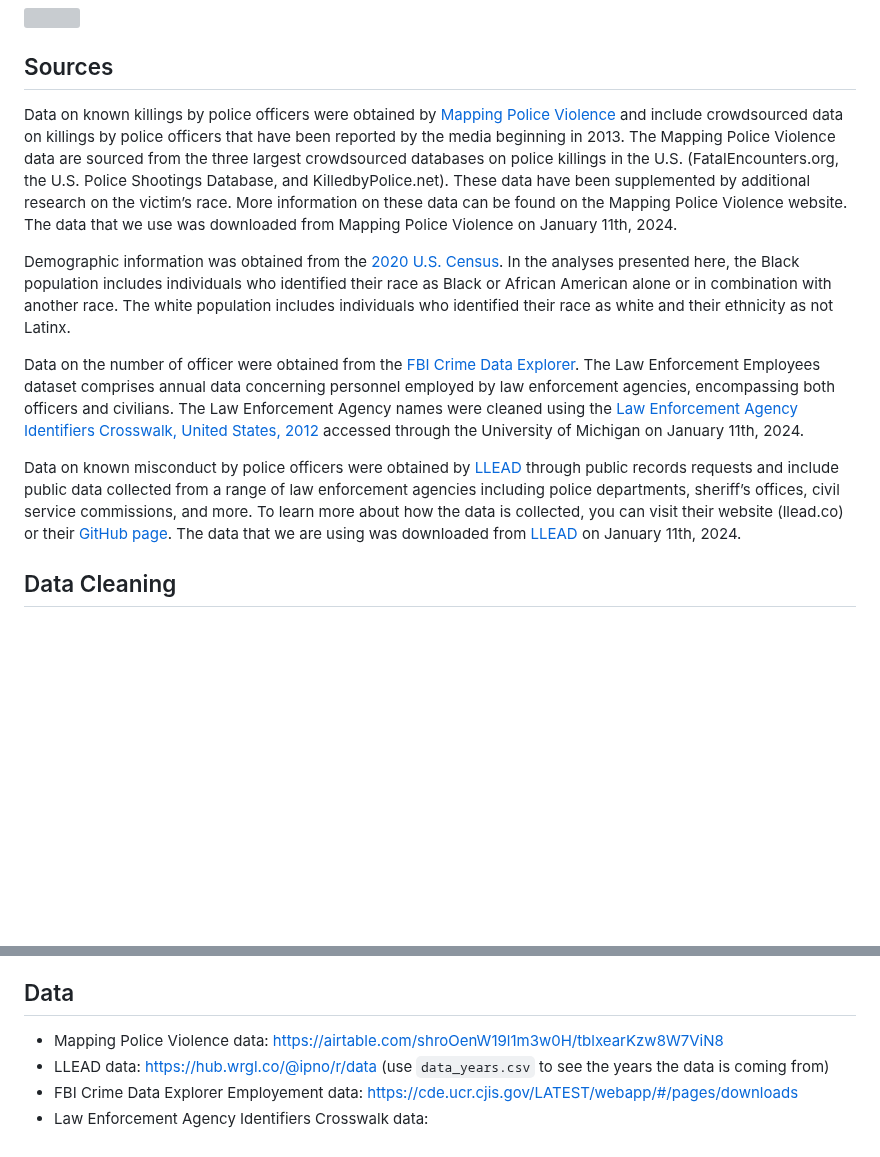
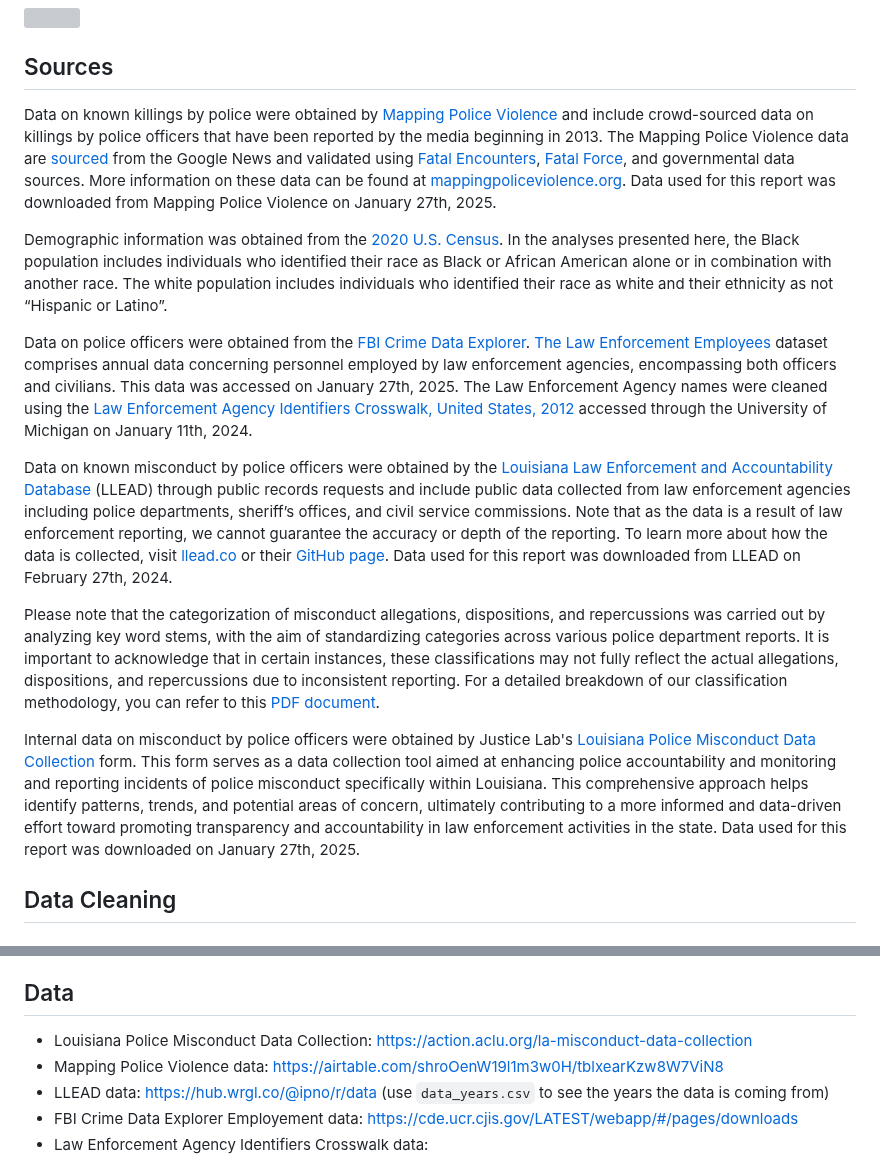
Before and after one commit to aclu-national/JL_dashboard, a Markdown page: README.md, 2 parts joined by grey strips. Drawn GitHub-style; blank space fills up the shorter version; grey boxes are pictures that could not be loaded.

```diff
--- a/README.md
+++ b/README.md
@@ -22,13 +22,18 @@ We are committed to holding the police accountable for their actions. This invol
 <img src = https://github.com/aclu-national/JL_dashboard_test2/blob/fdcea16566ab7e170e9151b82c4c53019b1bad4d/image/git_structure >
 
 ## Sources
-Data on known killings by police officers were obtained by [Mapping Police Violence](https://airtable.com/shroOenW19l1m3w0H/tblxearKzw8W7ViN8) and include crowdsourced data on killings by police officers that have been reported by the media beginning in 2013. The Mapping Police Violence data are sourced from the three largest crowdsourced databases on police killings in the U.S. (FatalEncounters.org, the U.S. Police Shootings Database, and KilledbyPolice.net). These data have been supplemented by additional research on the victim’s race. More information on these data can be found on the Mapping Police Violence website. The data that we use was downloaded from Mapping Police Violence on January 11th, 2024.
+Data on known killings by police were obtained by [Mapping Police Violence](http://mappingpoliceviolence.org/) and include crowd-sourced data on killings by police officers that have been reported by the media beginning in 2013. The Mapping Police Violence data are [sourced](https://mappingpoliceviolence.org/methodology) from the Google News and validated using [Fatal Encounters](https://fatalencounters.org/), [Fatal Force](https://www.washingtonpost.com/graphics/investigations/police-shootings-database/), and governmental data sources. More information on these data can be found at [mappingpoliceviolence.org](http://mappingpoliceviolence.org). Data used for this report was downloaded from Mapping Police Violence on January 27th, 2025.
 
-Demographic information was obtained from the [2020 U.S. Census](https://data.census.gov/table?g=040XX00US22,22$0500000&y=2020&d=DEC+Redistricting+Data+(PL+94-171)&tid=DECENNIALPL2020.P1). In the analyses presented here, the Black population includes individuals who identified their race as Black or African American alone or in combination with another race. The white population includes individuals who identified their race as white and their ethnicity as not Latinx.
+Demographic information was obtained from the [2020 U.S. Census](https://data.census.gov/table?g=040XX00US22,22$0500000&amp;y=2020&amp;d=DEC+Redistricting+Data+(PL+94-171)&amp;tid=DECENNIALPL2020.P1). In the analyses presented here, the Black population includes individuals who identified their race as Black or African American alone or in combination with another race. The white population includes individuals who identified their race as white and their ethnicity as not “Hispanic or Latino”.
 
-Data on the number of officer were obtained from the [FBI Crime Data Explorer](https://cde.ucr.cjis.gov/LATEST/webapp/#/pages/downloads). The Law Enforcement Employees dataset comprises annual data concerning personnel employed by law enforcement agencies, encompassing both officers and civilians. The Law Enforcement Agency names were cleaned using the [Law Enforcement Agency Identifiers Crosswalk, United States, 2012](https://www.icpsr.umich.edu/web/ICPSR/studies/35158/datadocumentation#) accessed through the University of Michigan on January 11th, 2024.
+Data on police officers were obtained from the [FBI Crime Data Explorer](https://cde.ucr.cjis.gov/LATEST/webapp/#/pages/downloads). [The Law Enforcement Employees](https://cde.ucr.cjis.gov/LATEST/webapp/#) dataset comprises annual data concerning personnel employed by law enforcement agencies, encompassing both officers and civilians. This data was accessed on January 27th, 2025. The Law Enforcement Agency names were cleaned using the [Law Enforcement Agency Identifiers Crosswalk, United States, 2012](https://www.icpsr.umich.edu/web/ICPSR/studies/35158/datadocumentation#) accessed through the University of Michigan on January 11th, 2024.
 
-Data on known misconduct by police officers were obtained by [LLEAD](llead.co) through public records requests and include public data collected from a range of law enforcement agencies including police departments, sheriff’s offices, civil service commissions, and more. To learn more about how the data is collected, you can visit their website (llead.co) or their [GitHub page](https://github.com/ipno-llead). The data that we are using was downloaded from [LLEAD](https://hub.wrgl.co/@ipno/r/data) on January 11th, 2024.
+Data on known misconduct by police officers were obtained by the [Louisiana Law Enforcement and Accountability Database](https://llead.co/) (LLEAD) through public records requests and include public data collected from law enforcement agencies including police departments, sheriff’s offices, and civil service commissions. Note that as the data is a result of law enforcement reporting, we cannot guarantee the accuracy or depth of the reporting. To learn more about how the data is collected, visit [llead.co](http://llead.co) or their [GitHub page](https://github.com/ipno-llead/processing). Data used for this report was downloaded from LLEAD on February 27th, 2024.
+
+Please note that the categorization of misconduct allegations, dispositions, and repercussions was carried out by analyzing key word stems, with the aim of standardizing categories across various police department reports. It is important to acknowledge that in certain instances, these classifications may not fully reflect the actual allegations, dispositions, and repercussions due to inconsistent reporting. For a detailed breakdown of our classification methodology, you can refer to this [PDF document](https://github.com/aclu-national/JL_dashboard/blob/main/scripts/misconduct_scripts/allegation_classification/classification_methodology.pdf).
+
+Internal data on misconduct by police officers were obtained by Justice Lab's [Louisiana Police Misconduct Data Collection](https://action.aclu.org/la-misconduct-data-collection) form. This form serves as a data collection tool aimed at enhancing police accountability and monitoring and reporting incidents of police misconduct specifically within Louisiana. This comprehensive approach helps identify patterns, trends, and potential areas of concern, ultimately contributing to a more informed and data-driven effort toward promoting transparency and accountability in law enforcement activities in the state. Data used for this report was downloaded on January 27th, 2025.
+
 
 ## Data Cleaning
 ### Police Killings
@@ -59,6 +64,7 @@ The process of cleaning the misconduct data includes ([see the code and analysis
 8. Using a multi-label classification model to categorize allegations ([click here to see how we built this model](https://github.com/aclu-national/JL_dashboard/blob/cce003c05222bf8609552bcd951a0afe33cbbde4/scripts/misconduct_scripts/allegation_classification/classification_methodology.pdf)).
 
 ## Data
+- Louisiana Police Misconduct Data Collection: https://action.aclu.org/la-misconduct-data-collection
 - Mapping Police Violence data: https://airtable.com/shroOenW19l1m3w0H/tblxearKzw8W7ViN8
 - LLEAD data: https://hub.wrgl.co/@ipno/r/data (use `data_years.csv` to see the years the data is coming from)
 - FBI Crime Data Explorer Employement data: https://cde.ucr.cjis.gov/LATEST/webapp/#/pages/downloads
```
